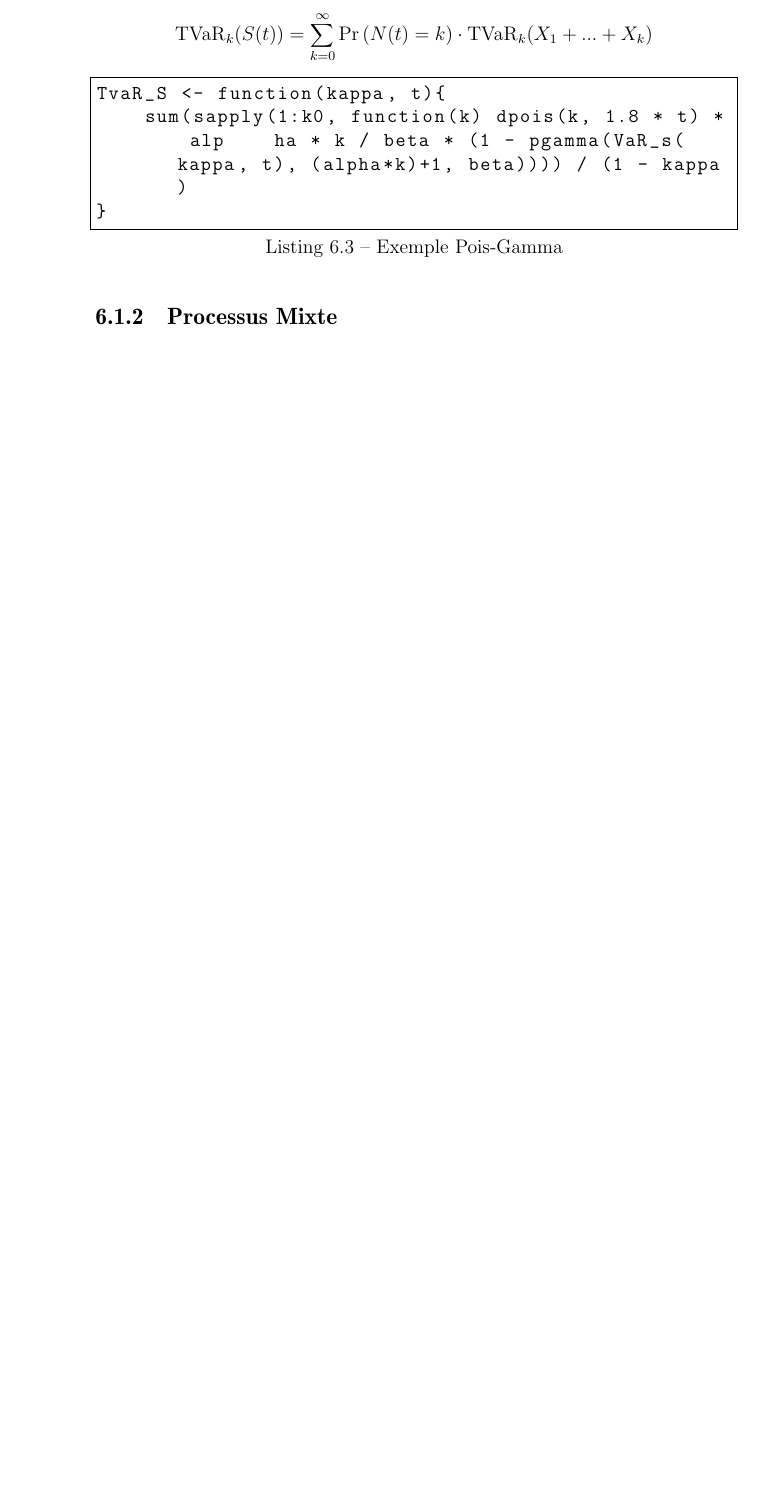
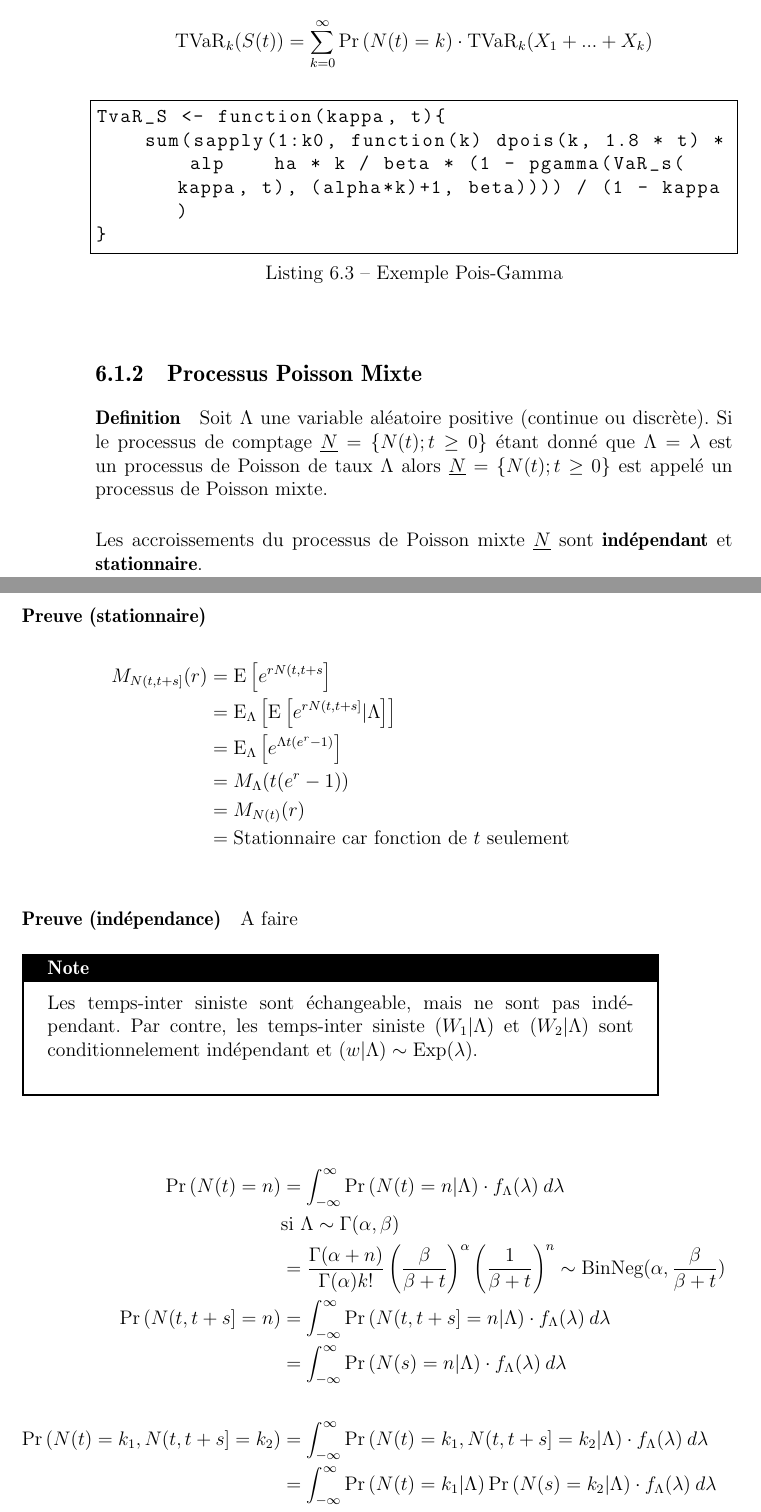
Before and after one commit to ressources-act/Guide_de_survie_en_actuariat, a LaTeX thesis (document_principal/Guide-en-Actuariat.tex, which reads document_principal/Chapter-TheorieDuRisque.tex, document_principal/preambule_utf8.tex): part of page 32 of 79 before the commit and two parts of pages 32 and 33 of 83 after it, the two joined at a grey line, cut so that both start at the same text, the shorter picture padded with empty space. Compiled offline with pdfLaTeX.

Commit message:
Processus de poisson homogène et mixte

```diff
--- a/document_principal/Chapter-TheorieDuRisque.tex
+++ b/document_principal/Chapter-TheorieDuRisque.tex
@@ -35,4 +35,29 @@ TvaR_S <- function(kappa, t){
 }
 \end{lstlisting}
 
-\subsection{Processus Mixte}
+\subsection{Processus Poisson Mixte}
+
+\paragraph{Definition}
+Soit $\Lambda$ une variable aléatoire positive (continue ou discrète). Si le
+processus de comptage $\underline{N} = \{N(t);t \geq 0\}$ étant donné que $\Lambda = \lambda$ est
+un processus de Poisson de taux $\Lambda$ alors $\underline{N} = \{N(t);t \geq 0\}$ est appelé
+un processus de Poisson mixte.  \\
+
+Les accroissements du processus de Poisson mixte $\underline{N}$ sont \textbf{indépendant} et \textbf{stationnaire}. \\
+\paragraph{Preuve (stationnaire)}
+    \begin{align*}
+        M_{N(t, t+s]}(r) &= \esp{e^{r N(t, t+s}} \\
+                         &= \esp[\Lambda]{\esp{e^{r N(t, t+s]}|\Lambda}} \\
+                         &= \esp[\Lambda]{e^{\Lambda t(e^r - 1)}} \\
+                         &= M_\Lambda(t(e^r - 1)) \\
+                         &= M_{N(t)}(r) \\
+                         &= \text{Stationnaire car fonction de $t$ seulement}
+    \end{align*}
+
+\paragraph{Preuve (indépendance)}
+A faire
+
+\begin{note}
+    Les temps-inter siniste sont échangeable, mais ne sont pas indépendant. Par contre,
+    les temps-inter siniste $(W_1|\Lambda)$ et $(W_2|\Lambda)$ sont conditionnelement indépendant et $(w|\Lambda) \sim \text{Exp}(\lambda)$. \\
+\end{note}
@@ -38,0 +70,13 @@ TvaR_S <- function(kappa, t){
+\end{figure}
+
+\begin{align*}
+    \prob{N(t) = n} &= \int_{-\infty}^\infty \prob{N(t) = n | \Lambda} \cdot f_\Lambda(\lambda)\: d\lambda \\
+    &\text{si } \Lambda \sim \Gamma(\alpha, \beta) \\
+    &= \frac{\Gamma(\alpha+n)}{\Gamma(\alpha)k!} \left( \frac{\beta}{\beta + t} \right)^\alpha \left( \frac{1}{\beta + t} \right)^n \sim \text{BinNeg}(\alpha, \frac{\beta}{\beta + t})
+\\
+    \prob{N(t, t+s] = n} &= \int_{-\infty}^\infty \prob{N(t, t+s] = n | \Lambda} \cdot f_\Lambda(\lambda)\: d\lambda \\
+    &= \int_{-\infty}^\infty \prob{N(s) = n | \Lambda} \cdot f_\Lambda(\lambda)\: d\lambda
+\\ \\
+    \prob{N(t) = k_1, N(t, t+s] = k_2} &= \int_{-\infty}^\infty \prob{N(t) = k_1, N(t, t+s] = k_2| \Lambda} \cdot f_\Lambda(\lambda)\: d\lambda \\
+    &= \int_{-\infty}^\infty \prob{N(t) = k_1 | \Lambda} \prob{N(s) = k_2 | \Lambda}\cdot f_\Lambda(\lambda)\: d\lambda
+\end{align*}
--- a/document_principal/preambule_utf8.tex
+++ b/document_principal/preambule_utf8.tex
@@ -102,7 +102,7 @@ after title = {\large \hfill \faBook}
 \newcommand{\entiers}{\mathbb{Z}}
 \newcommand{\naturels}{\mathbb{N}}
 \newcommand{\eval}{\biggr \rvert}
-\newcommand{\esp}[1]{\mathrm{E} \left[ #1 \right]} % espérance
+\newcommand{\esp}[2][]{\mathrm{E}_{#1} \left[ #2 \right]} % espérance
 \newcommand{\variance}[1]{\mathrm{Var} \left( #1 \right)} % variance
 \newcommand{\covar}[1]{\mathrm{Cov} \left( #1 \right)} % variance
 \newcommand{\prob}[1]{\Pr \left( #1 \right)} % probabilité entre parenthèses
```
Also changed, not shown: document_principal/Guide-en-Actuariat.pdf, document_principal/src/TheorieDuRisque/SimulationProcessusPoisson.png (added), document_principal/src/TheorieDuRisque/SimulationProcessusPoissonMixte.png (added), document_principal/Chapter-TheorieDuRisque.tex (24 more changed lines), 1 other file.
